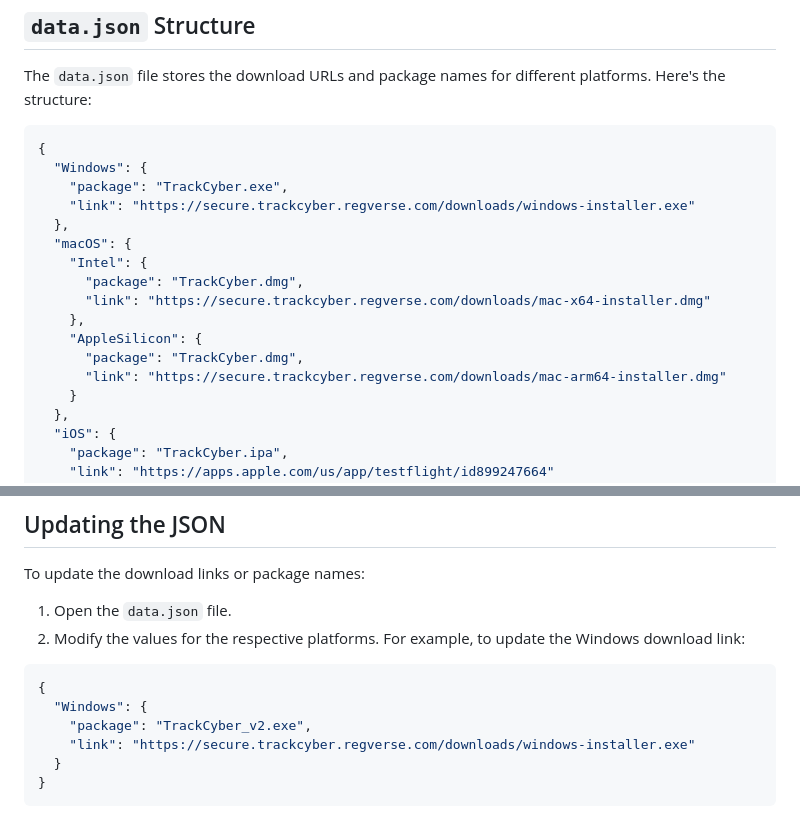
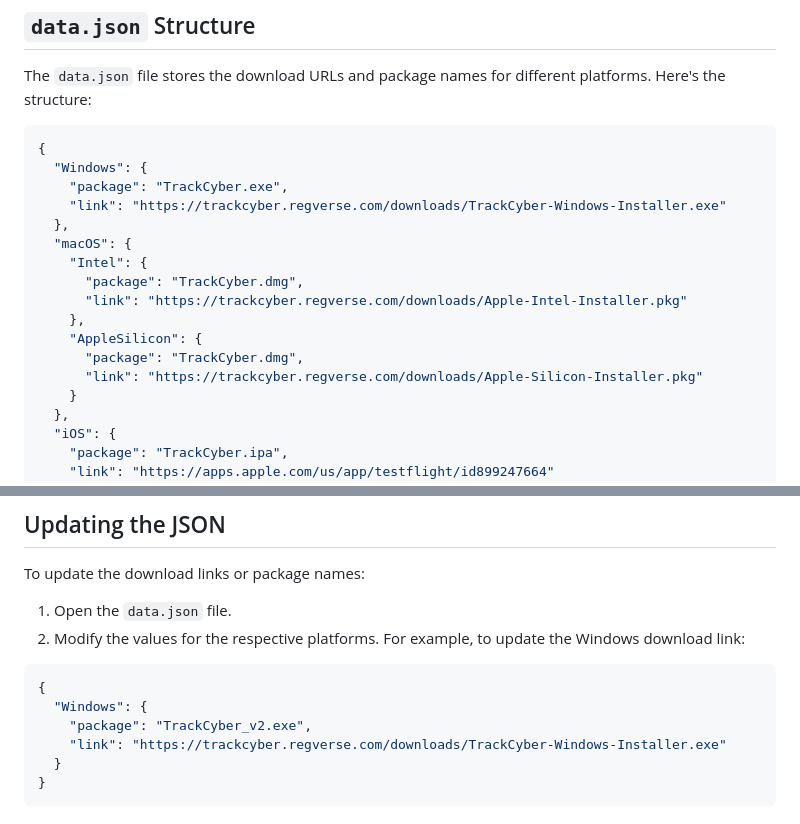
Before and after one commit to vaishnavideshpandeindexnine/track_cyber, a Markdown page: README.md, 2 parts joined by grey strips. Drawn GitHub-style.

````diff
--- a/README.md
+++ b/README.md
@@ -51,16 +51,16 @@ The `data.json` file stores the download URLs and package names for different pl
 {
   "Windows": {
     "package": "TrackCyber.exe",
-    "link": "https://secure.trackcyber.regverse.com/downloads/windows-installer.exe"
+    "link": "https://trackcyber.regverse.com/downloads/TrackCyber-Windows-Installer.exe"
   },
   "macOS": {
     "Intel": {
       "package": "TrackCyber.dmg",
-      "link": "https://secure.trackcyber.regverse.com/downloads/mac-x64-installer.dmg"
+      "link": "https://trackcyber.regverse.com/downloads/Apple-Intel-Installer.pkg"
     },
     "AppleSilicon": {
       "package": "TrackCyber.dmg",
-      "link": "https://secure.trackcyber.regverse.com/downloads/mac-arm64-installer.dmg"
+      "link": "https://trackcyber.regverse.com/downloads/Apple-Silicon-Installer.pkg"
     }
   },
   "iOS": {
@@ -85,7 +85,7 @@ To update the download links or package names:
 {
   "Windows": {
     "package": "TrackCyber_v2.exe",
-    "link": "https://secure.trackcyber.regverse.com/downloads/windows-installer.exe"
+    "link": "https://trackcyber.regverse.com/downloads/TrackCyber-Windows-Installer.exe"
   }
 }
 ```
````
